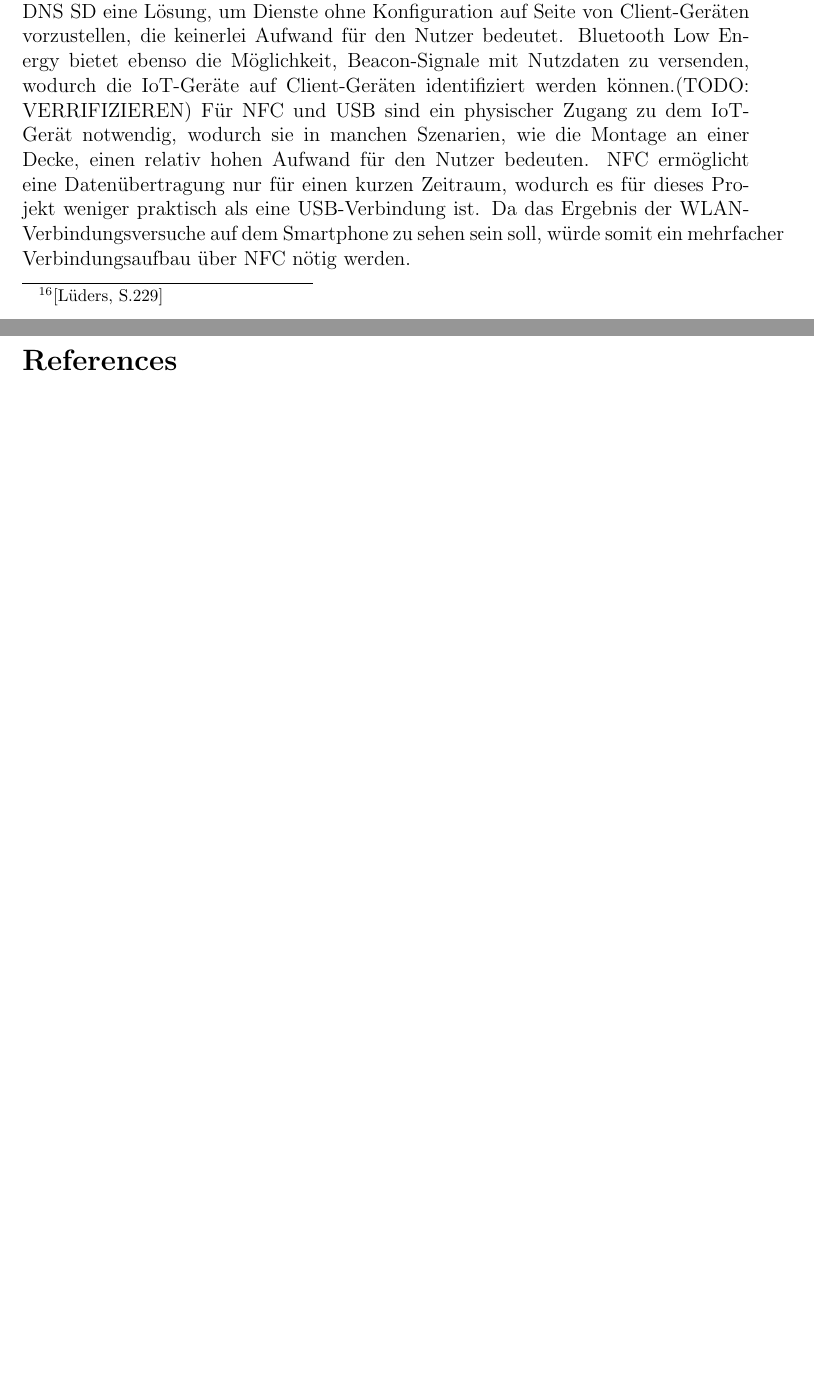
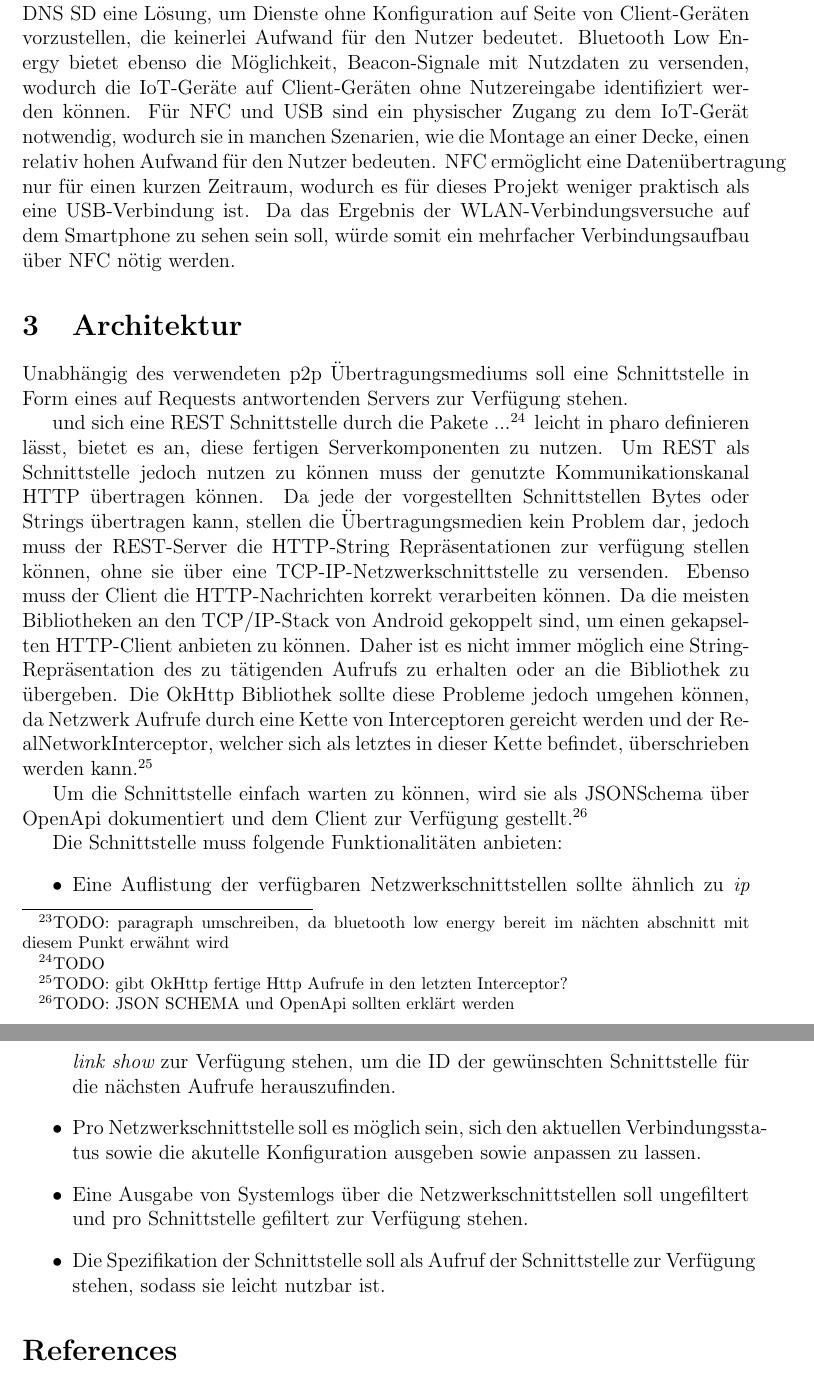
Before and after one commit to janphkre/iot-connectivity, a LaTeX document (general/latex/ai-project-pharo-things.tex): two parts of pages 6 and 7 of 7 before the commit and two parts of pages 7 and 8 of 8 after it, joined at a grey line, cut so that both start at the same text, the shorter picture padded with empty space. Compiled offline with pdfLaTeX.

Commit message:
started working on architecture

```diff
--- a/general/latex/ai-project-pharo-things.tex
+++ b/general/latex/ai-project-pharo-things.tex
@@ -168,14 +171,38 @@
 
        Der Austausch über Bluetooth über verfügbare Dienste der Geräte ist erst nach einer vollständigen Kopplung und Verbindung möglich.
        Dadurch ist ein Filtern der verfügbaren Bluetooth Geräte zur Auswahl durch den Nutzer nur über den Namen oder die Adresse des Gerätes möglich.
-       Im Hinblick auf diesen Punkt schneidet Wi-Fi Direct also ebenfalls besser ab. TODO: BLUETOOTH LOW ENERGY EBENFALLS BEWERTEN
+       Im Gegensatz dazu ermöglicht Bluetooth Low Energy eben genau die gleiche Funktionalität wie Wi-Fi Direct, indem Daten ohne eine aktive p2p-Verbindung übertragen werden können.
+       \footnote{TODO: paragraph umschreiben, da bluetooth low energy bereit im nächten abschnitt mit diesem Punkt erwähnt wird}
 
        Um dem Nutzer möglichst einfach erreichbare Geräte zeigen zu können, ist es wünschenswert, dem Nutzer wenig bis keinen Aufwand bei der Anbindung des Gerätes über die Übertragungsmedien zu geben.
        Wi-Fi Direct bietet hierbei mit DNS SD eine Lösung, um Dienste ohne Konfiguration auf Seite von Client-Geräten vorzustellen, die keinerlei Aufwand für den Nutzer bedeutet.
-       Bluetooth Low Energy bietet ebenso die Möglichkeit, Beacon-Signale mit Nutzdaten zu versenden, wodurch die IoT-Geräte auf Client-Geräten identifiziert werden können.(TODO: VERRIFIZIEREN)
+       Bluetooth Low Energy bietet ebenso die Möglichkeit, Beacon-Signale mit Nutzdaten zu versenden, wodurch die IoT-Geräte auf Client-Geräten ohne Nutzereingabe identifiziert werden können.
        Für NFC und USB sind ein physischer Zugang zu dem IoT-Gerät notwendig, wodurch sie in manchen Szenarien, wie die Montage an einer Decke, einen relativ hohen Aufwand für den Nutzer bedeuten.
        NFC ermöglicht eine Datenübertragung nur für einen kurzen Zeitraum, wodurch es für dieses Projekt weniger praktisch als eine USB-Verbindung ist.
        Da das Ergebnis der WLAN-Verbindungsversuche auf dem Smartphone zu sehen sein soll, würde somit ein mehrfacher Verbindungsaufbau über NFC nötig werden.
+
+    \section{Architektur}
+        Unabhängig des verwendeten p2p Übertragungsmediums soll eine Schnittstelle in Form eines auf Requests antwortenden Servers zur Verfügung stehen.
+
+        und sich eine REST Schnittstelle durch die Pakete ...\footnote{TODO} leicht in pharo definieren lässt, bietet es an, diese fertigen Serverkomponenten zu nutzen.
+        Um REST als Schnittstelle jedoch nutzen zu können muss der genutzte Kommunikationskanal HTTP übertragen können. Da jede der vorgestellten Schnittstellen Bytes oder Strings
+        übertragen kann, stellen die Übertragungsmedien kein Problem dar, jedoch muss der REST-Server die HTTP-String Repräsentationen zur verfügung stellen können,
+        ohne sie über eine TCP-IP-Netzwerkschnittstelle zu versenden. Ebenso muss der Client die HTTP-Nachrichten korrekt verarbeiten können.
+        Da die meisten Bibliotheken an den TCP/IP-Stack von Android gekoppelt sind, um einen gekapselten HTTP-Client anbieten zu können.
+        Daher ist es nicht immer möglich eine String-Repräsentation des zu tätigenden Aufrufs zu erhalten oder an die Bibliothek zu übergeben.
+        Die OkHttp Bibliothek sollte diese Probleme jedoch umgehen können, da Netzwerk Aufrufe durch eine Kette von Interceptoren gereicht werden und der RealNetworkInterceptor,
+        welcher sich als letztes in dieser Kette befindet, überschrieben werden kann.\footnote{TODO: gibt OkHttp fertige Http Aufrufe in den letzten Interceptor?}
+
+        Um die Schnittstelle einfach warten zu können, wird sie als JSONSchema über OpenApi dokumentiert und dem Client zur Verfügung gestellt.\footnote{TODO: JSON SCHEMA und OpenApi sollten erklärt werden}
+
+        Die Schnittstelle muss folgende Funktionalitäten anbieten:
+        \begin{itemize}
+            \item Eine Auflistung der verfügbaren Netzwerkschnittstellen sollte ähnlich zu {\it ip link show} zur Verfügung stehen, um die ID der gewünschten Schnittstelle für die nächsten Aufrufe herauszufinden.
+            \item Pro Netzwerkschnittstelle soll es möglich sein, sich den aktuellen Verbindungsstatus sowie die akutelle Konfiguration ausgeben sowie anpassen zu lassen.
+            \item Eine Ausgabe von Systemlogs über die Netzwerkschnittstellen soll ungefiltert und pro Schnittstelle gefiltert zur Verfügung stehen.
+            \item Die Spezifikation der Schnittstelle soll als Aufruf der Schnittstelle zur Verfügung stehen, sodass sie leicht nutzbar ist.
+        \end{itemize}
+
     \begin{thebibliography}{10}
         \bibitem[Aneja et al.]{Aneja}Nagender Aneja and Sapna Gambhir: "Profile-Based Ad Hoc Social Networking Using Wi-Fi Direct on the Top of Android" {\it Mobile Information Systems, Volume 2018, Article ID 9469536, 7 pages} (2018).
         \bibitem[Lüders]{Lueders}Christian Lüders: {\it Lokale Funknetze: Wireless LANs (IEEE 802.11), Bluetooth, DECT} Vogel, Würzburg (2007).
```
Also changed, not shown: general/latex/ai-project-pharo-things.tex (27 more changed lines).
